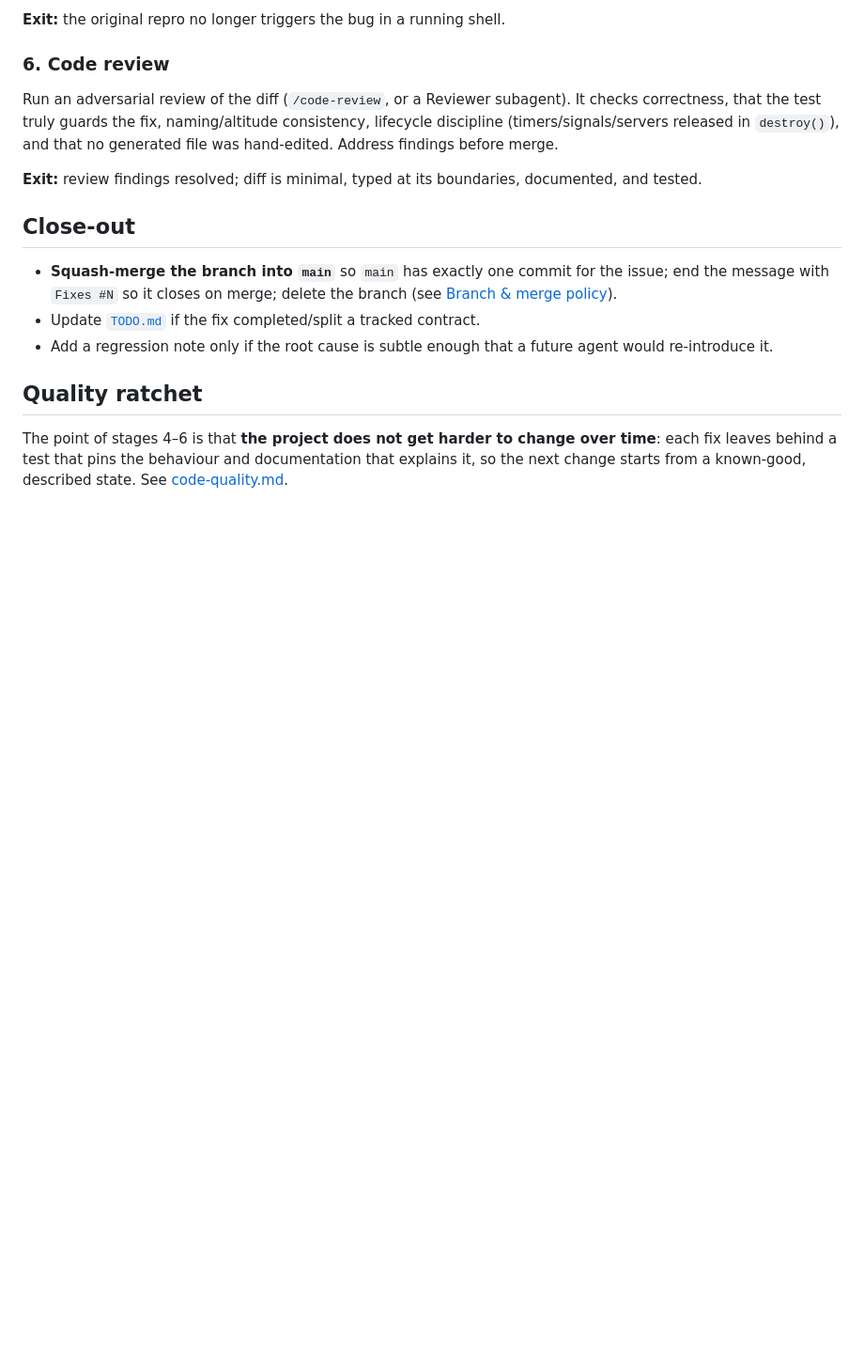
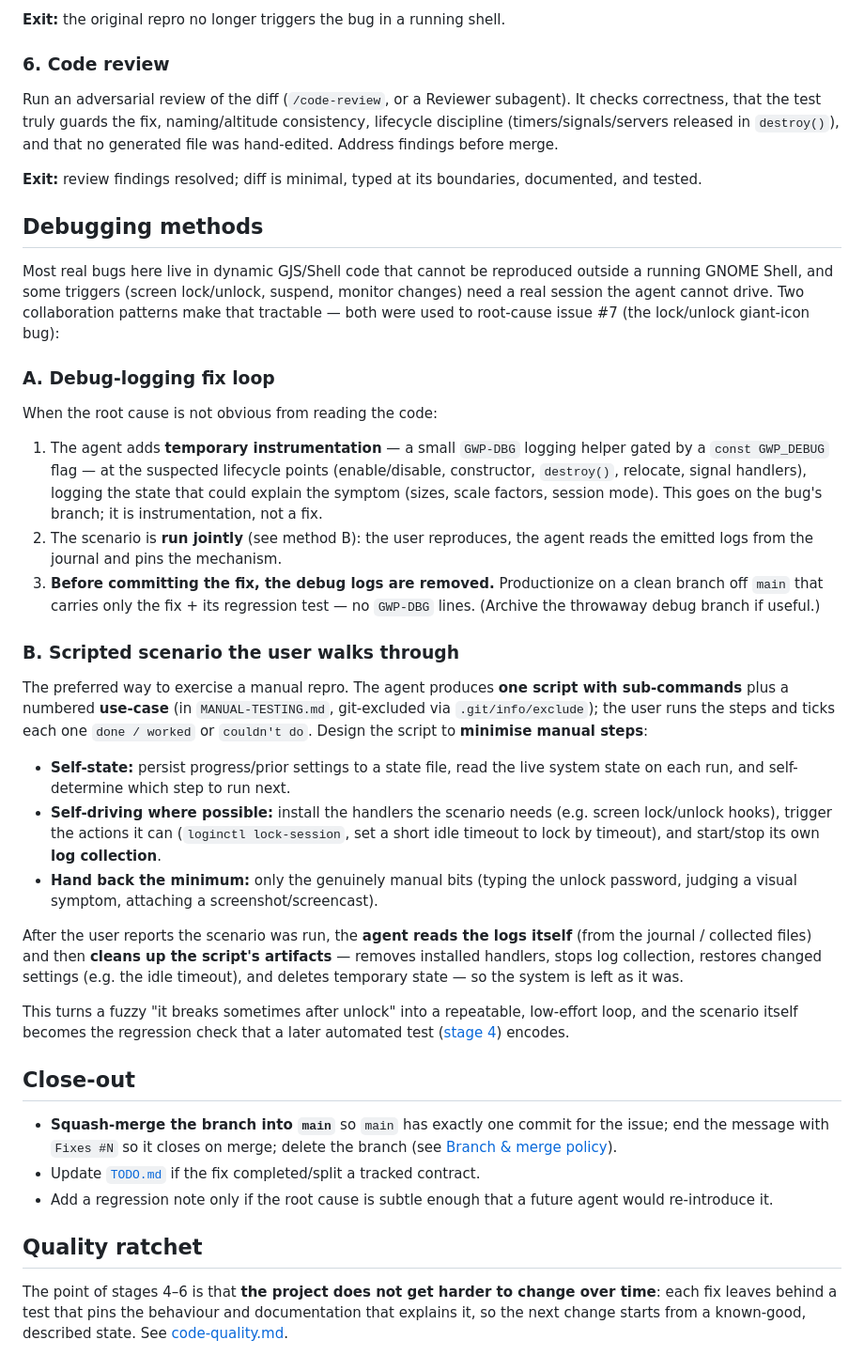
Before and after one commit to mpashka/gnome-widget-panel, a Markdown page: docs/bug-fixing-workflow.md, the part around the change. Shown at 94% size. Drawn GitHub-style; blank space fills up the shorter version.

Commit message:
docs: document the Shell-only debugging methods (debug-log loop + scripted scenario)
Capture the two collaboration patterns used to root-cause issue #7: a temporary
GWP-DBG debug-logging loop (stripped before commit) and a user-run scripted
scenario in MANUAL-TESTING.md that self-determines steps, installs lock/unlock
handlers, collects logs, and is cleaned up by the agent afterwards. Referenced
from AGENTS.md's Process section.

Co-Authored-By: Claude Opus 4.8 (1M context) <noreply@anthropic.com>

```diff
--- a/docs/bug-fixing-workflow.md
+++ b/docs/bug-fixing-workflow.md
@@ -107,6 +107,55 @@ merge.
 **Exit:** review findings resolved; diff is minimal, typed at its boundaries,
 documented, and tested.
 
+## Debugging methods
+
+Most real bugs here live in dynamic GJS/Shell code that cannot be reproduced
+outside a running GNOME Shell, and some triggers (screen lock/unlock, suspend,
+monitor changes) need a real session the agent cannot drive. Two collaboration
+patterns make that tractable — both were used to root-cause issue #7 (the
+lock/unlock giant-icon bug):
+
+### A. Debug-logging fix loop
+
+When the root cause is not obvious from reading the code:
+
+1. The agent adds **temporary instrumentation** — a small `GWP-DBG` logging
+   helper gated by a `const GWP_DEBUG` flag — at the suspected lifecycle points
+   (enable/disable, constructor, `destroy()`, relocate, signal handlers), logging
+   the state that could explain the symptom (sizes, scale factors, session mode).
+   This goes on the bug's branch; it is instrumentation, not a fix.
+2. The scenario is **run jointly** (see method B): the user reproduces, the agent
+   reads the emitted logs from the journal and pins the mechanism.
+3. **Before committing the fix, the debug logs are removed.** Productionize on a
+   clean branch off `main` that carries only the fix + its regression test — no
+   `GWP-DBG` lines. (Archive the throwaway debug branch if useful.)
+
+### B. Scripted scenario the user walks through
+
+The preferred way to exercise a manual repro. The agent produces **one script
+with sub-commands** plus a numbered **use-case** (in `MANUAL-TESTING.md`,
+git-excluded via `.git/info/exclude`); the user runs the steps and ticks each one
+`done / worked` or `couldn't do`. Design the script to **minimise manual steps**:
+
+- **Self-state:** persist progress/prior settings to a state file, read the live
+  system state on each run, and self-determine which step to run next.
+- **Self-driving where possible:** install the handlers the scenario needs
+  (e.g. screen lock/unlock hooks), trigger the actions it can (`loginctl
+  lock-session`, set a short idle timeout to lock by timeout), and start/stop its
+  own **log collection**.
+- **Hand back the minimum:** only the genuinely manual bits (typing the unlock
+  password, judging a visual symptom, attaching a screenshot/screencast).
+
+After the user reports the scenario was run, the **agent reads the logs itself**
+(from the journal / collected files) and then **cleans up the script's
+artifacts** — removes installed handlers, stops log collection, restores changed
+settings (e.g. the idle timeout), and deletes temporary state — so the system is
+left as it was.
+
+This turns a fuzzy "it breaks sometimes after unlock" into a repeatable,
+low-effort loop, and the scenario itself becomes the regression check that a
+later automated test ([stage 4](#4-regression-test-create-or-update)) encodes.
+
 ## Close-out
 - **Squash-merge the branch into `main`** so `main` has exactly one commit for the
   issue; end the message with `Fixes #N` so it closes on merge; delete the branch
```
Also changed, not shown: AGENTS.md (+7 -0 lines).
